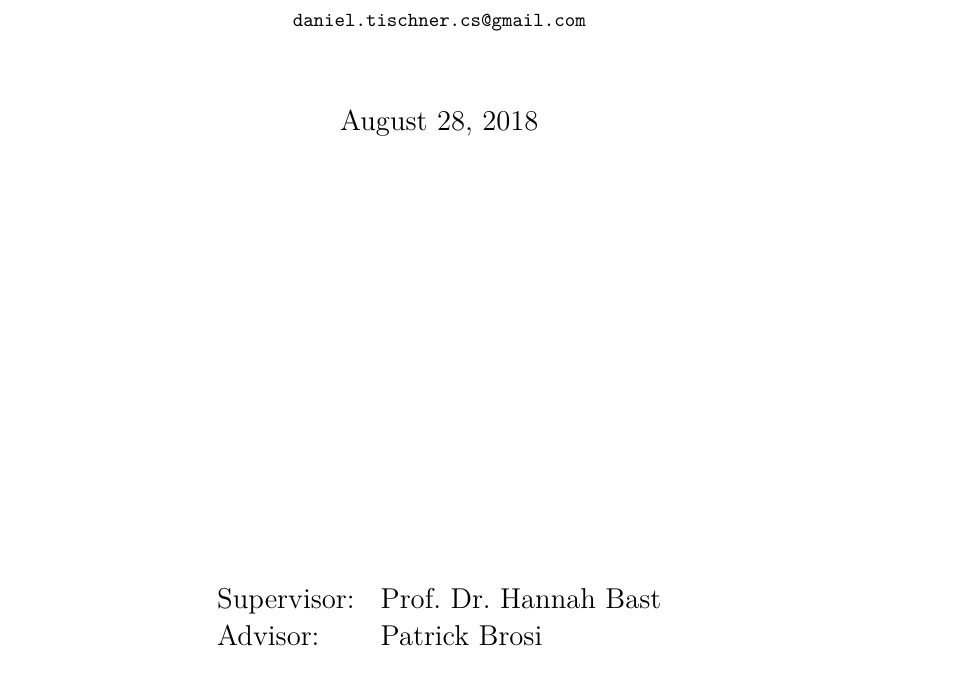
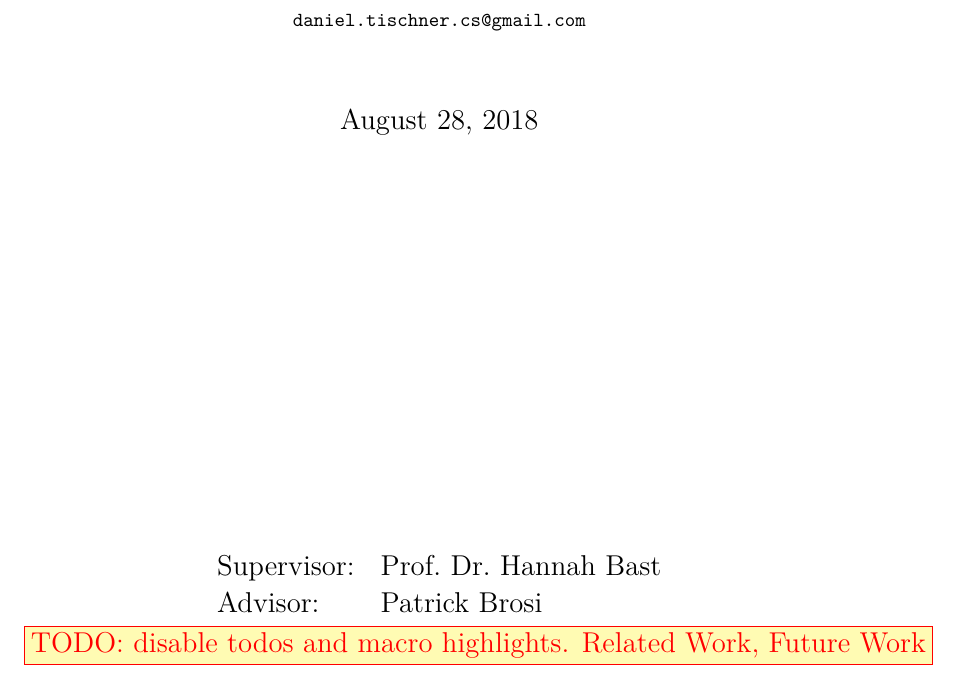
Before and after one commit to Zabuzard/Route-Planning_thesis, a LaTeX thesis (thesis/thesis.tex): part of page 1 of 72, cut so that both start at the same text. Compiled offline with pdfLaTeX.

Commit message:
added remaining todos

```diff
--- a/thesis/thesis.tex
+++ b/thesis/thesis.tex
@@ -301,8 +301,8 @@
 \newcommand{\macromathsf}[1]{\macro{\ensuremath{\textsf{#1}}}}
 
 % Disable hacks
-\renewcommand{\todo}[1]{}
-\renewcommand{\macrohighlight}[1]{#1}
+%\renewcommand{\todo}[1]{}
+%\renewcommand{\macrohighlight}[1]{#1}
 
 % Macros
 \newcommand{\java}{\macrosc{Java}}
@@ -425,7 +425,7 @@
 			Supervisor:	& Prof.~Dr.~Hannah Bast\\
 			Advisor:		&  Patrick Brosi
 		\end{tabular}
-		%\todo{disable todos and macro highlights.}% Remove todo for final submission
+		\todo{disable todos and macro highlights. Related Work, Future Work}% Remove todo for final submission
 	}
 	\maketitle
 	% Suppress page number on title page
```
Also changed, not shown: thesis/thesis.pdf.
